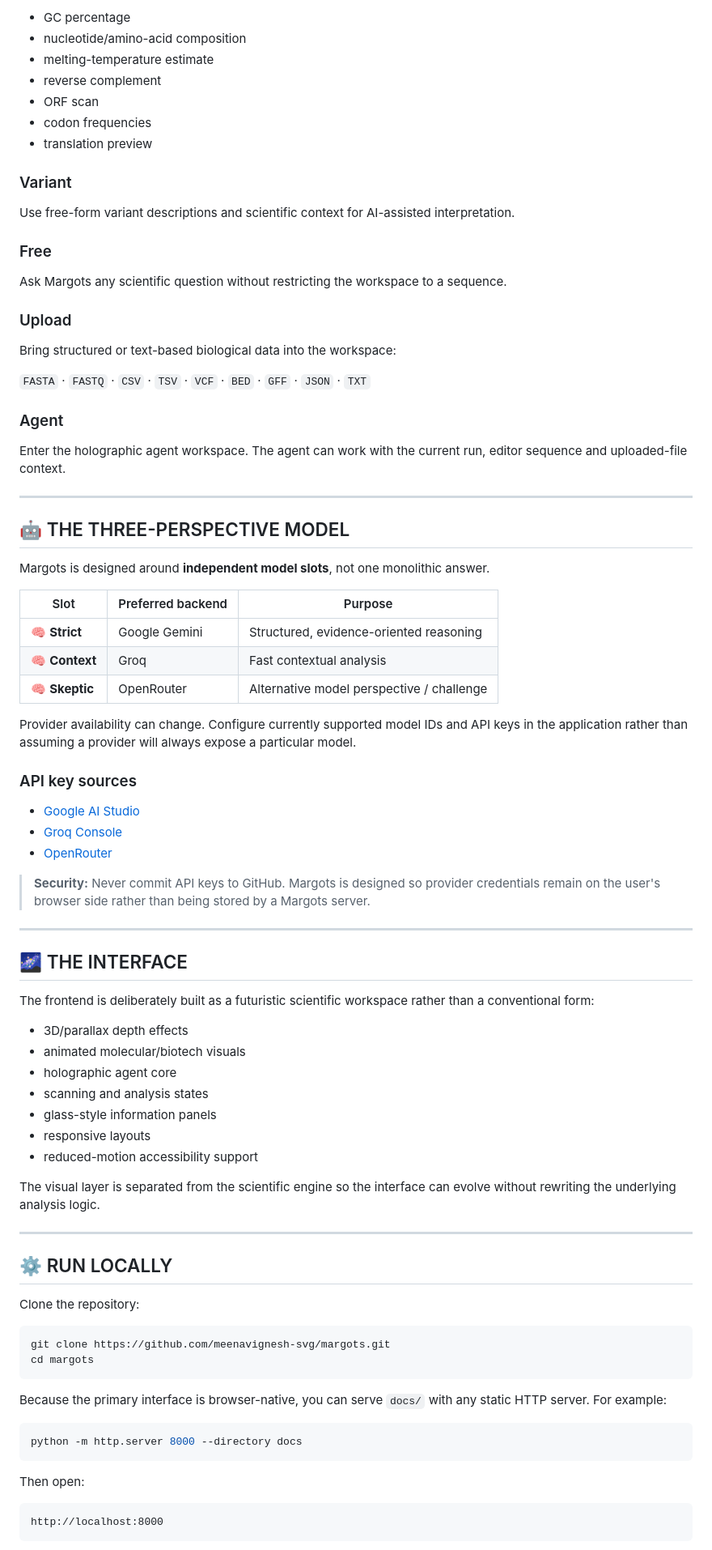
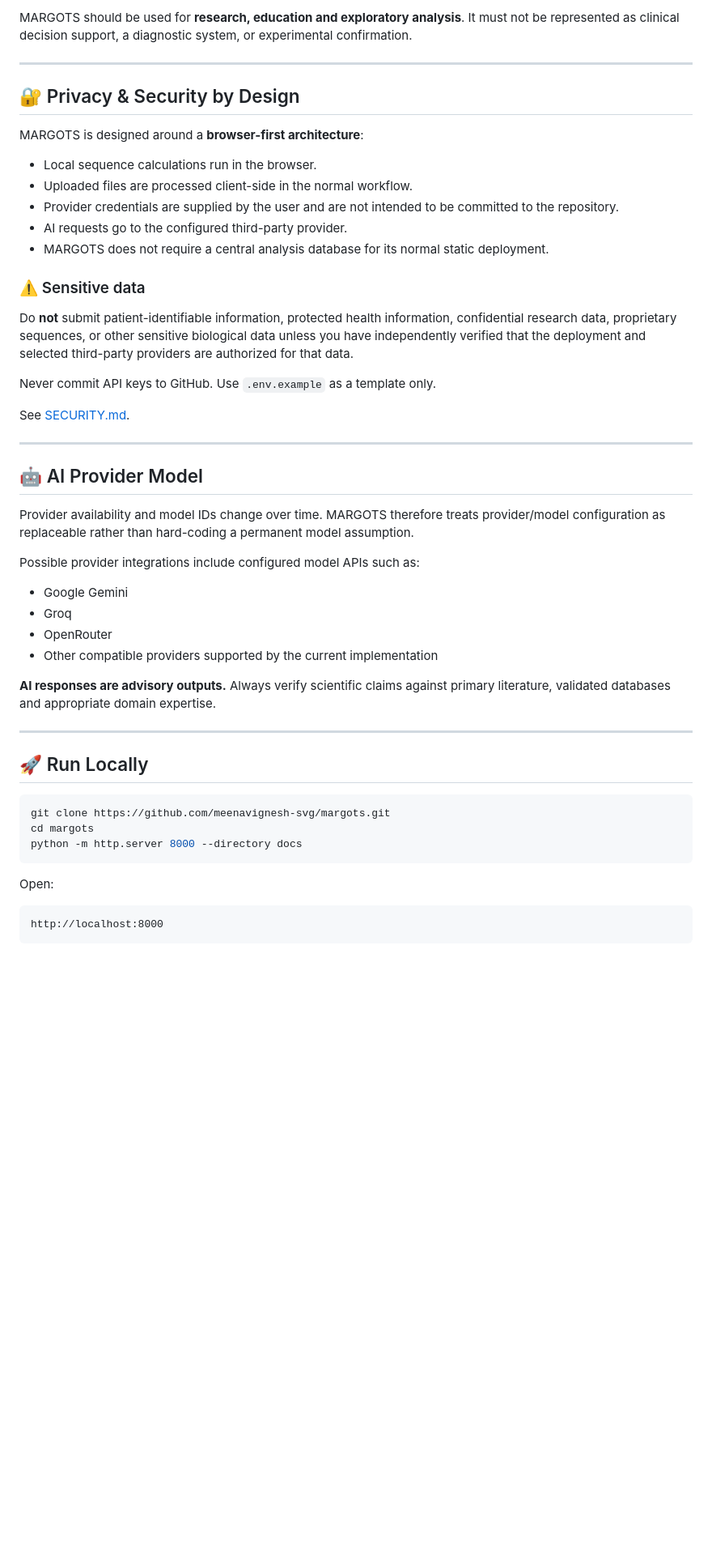
Before and after one commit to meenavignesh-svg/margots, a Markdown page: README.md, the part around one of its changes. Shown at 81% size. GitHub-like rendering; blank space fills up the shorter version.

Commit message:
Elevate MARGOTS README to industry-oriented scientific software standard

````diff
--- a/README.md
+++ b/README.md
@@ -94,86 +107,52 @@ Analyse DNA, RNA or protein sequences and obtain deterministic measurements such
 
-- GC percentage
-- nucleotide/amino-acid composition
-- melting-temperature estimate
-- reverse complement
-- ORF scan
-- codon frequencies
-- translation preview
-
-### Variant
-
-Use free-form variant descriptions and scientific context for AI-assisted interpretation.
-
-### Free
-
-Ask Margots any scientific question without restricting the workspace to a sequence.
-
-### Upload
-
-Bring structured or text-based biological data into the workspace:
-
-`FASTA` · `FASTQ` · `CSV` · `TSV` · `VCF` · `BED` · `GFF` · `JSON` · `TXT`
-
-### Agent
-
-Enter the holographic agent workspace. The agent can work with the current run, editor sequence and uploaded-file context.
+MARGOTS should be used for **research, education and exploratory analysis**. It must not be represented as clinical decision support, a diagnostic system, or experimental confirmation.
 
 ---
 
-## 🤖 THE THREE-PERSPECTIVE MODEL
+## 🔐 Privacy & Security by Design
 
-Margots is designed around **independent model slots**, not one monolithic answer.
+MARGOTS is designed around a **browser-first architecture**:
 
-| Slot | Preferred backend | Purpose |
-|---|---|---|
-| 🧠 **Strict** | Google Gemini | Structured, evidence-oriented reasoning |
-| 🧠 **Context** | Groq | Fast contextual analysis |
-| 🧠 **Skeptic** | OpenRouter | Alternative model perspective / challenge |
+- Local sequence calculations run in the browser.
+- Uploaded files are processed client-side in the normal workflow.
+- Provider credentials are supplied by the user and are not intended to be committed to the repository.
+- AI requests go to the configured third-party provider.
+- MARGOTS does not require a central analysis database for its normal static deployment.
 
-Provider availability can change. Configure currently supported model IDs and API keys in the application rather than assuming a provider will always expose a particular model.
+### ⚠️ Sensitive data
 
-### API key sources
+Do **not** submit patient-identifiable information, protected health information, confidential research data, proprietary sequences, or other sensitive biological data unless you have independently verified that the deployment and selected third-party providers are authorized for that data.
 
-- [Google AI Studio](https://aistudio.google.com/apikey)
-- [Groq Console](https://console.groq.com/keys)
-- [OpenRouter](https://openrouter.ai/keys)
+Never commit API keys to GitHub. Use `.env.example` as a template only.
 
-> **Security:** Never commit API keys to GitHub. Margots is designed so provider credentials remain on the user's browser side rather than being stored by a Margots server.
+See [SECURITY.md](SECURITY.md).
 
 ---
 
-## 🌌 THE INTERFACE
+## 🤖 AI Provider Model
 
-The frontend is deliberately built as a futuristic scientific workspace rather than a conventional form:
+Provider availability and model IDs change over time. MARGOTS therefore treats provider/model configuration as replaceable rather than hard-coding a permanent model assumption.
 
-- 3D/parallax depth effects
-- animated molecular/biotech visuals
-- holographic agent core
-- scanning and analysis states
-- glass-style information panels
-- responsive layouts
-- reduced-motion accessibility support
+Possible provider integrations include configured model APIs such as:
 
-The visual layer is separated from the scientific engine so the interface can evolve without rewriting the underlying analysis logic.
+- Google Gemini
+- Groq
+- OpenRouter
+- Other compatible providers supported by the current implementation
+
+**AI responses are advisory outputs.** Always verify scientific claims against primary literature, validated databases and appropriate domain expertise.
 
 ---
 
-## ⚙️ RUN LOCALLY
-
-Clone the repository:
+## 🚀 Run Locally
 
 ```bash
 git clone https://github.com/meenavignesh-svg/margots.git
 cd margots
-```
-
-Because the primary interface is browser-native, you can serve `docs/` with any static HTTP server. For example:
-
-```bash
 python -m http.server 8000 --directory docs
 ```
 
-Then open:
+Open:
 
 ```text
 http://localhost:8000
````
Also changed, not shown: other parts of README.md (+145 -137 lines).
